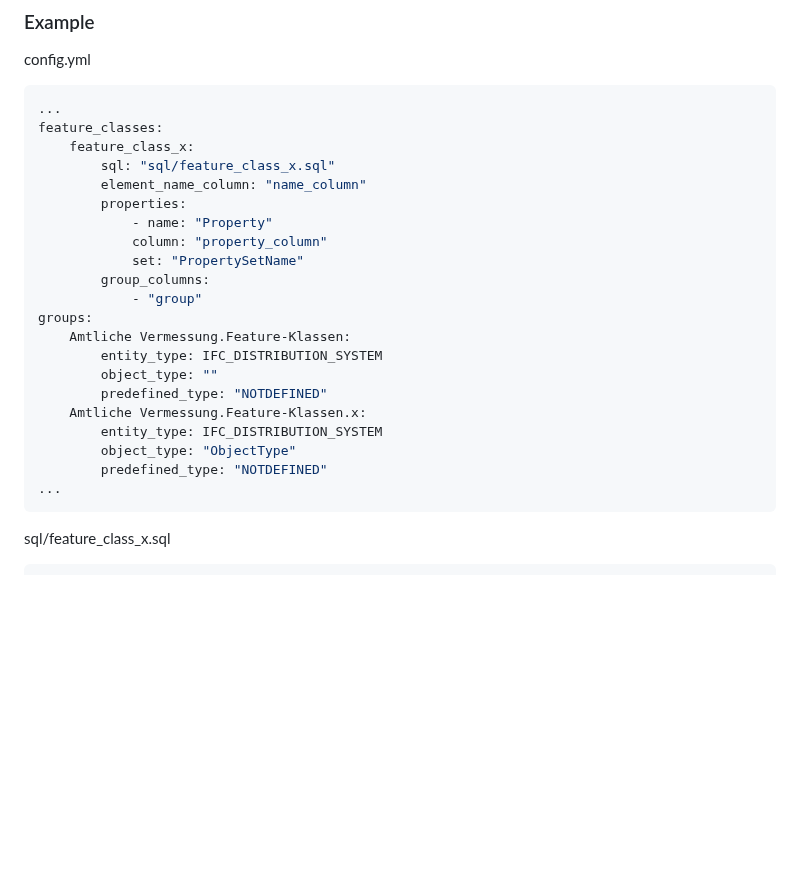
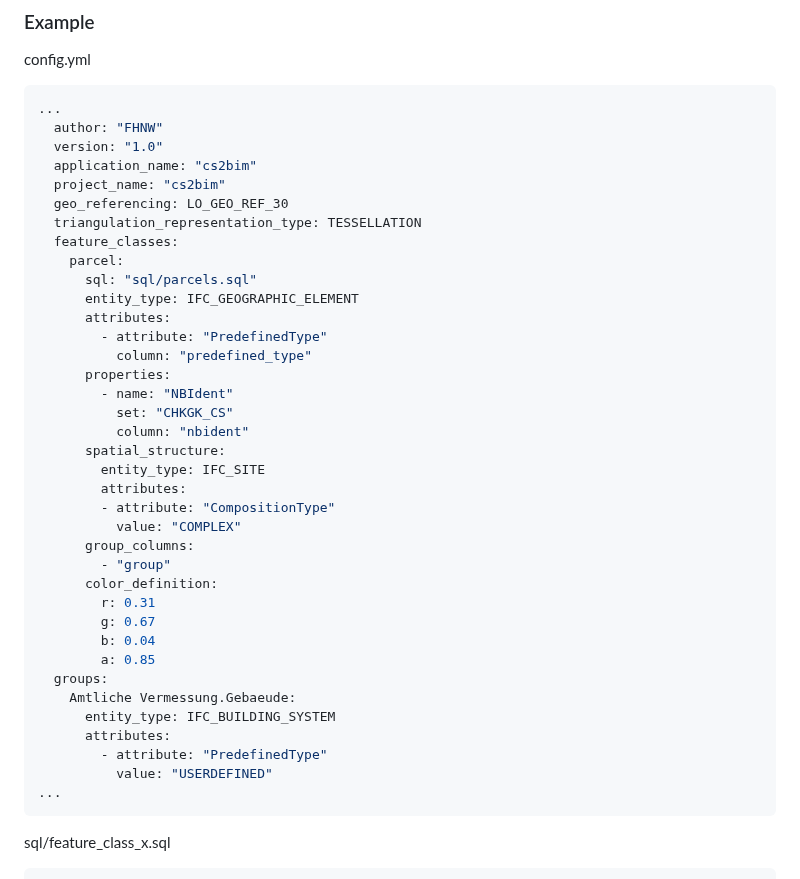
Before and after one commit to idibau/cs2bim, a Markdown page: README.md, the part around the change. GitHub-like rendering; blank space fills up the shorter version.

````diff
--- a/README.md
+++ b/README.md
@@ -190,25 +190,41 @@ By default all IfcGroups are generated using the IfcGroup entity type. Defining
 config.yml
 ```yaml
 ...
-feature_classes:
-    feature_class_x:
-        sql: "sql/feature_class_x.sql"
-        element_name_column: "name_column"
-        properties:
-            - name: "Property"
-            column: "property_column"
-            set: "PropertySetName"
-        group_columns:
-            - "group"
-groups:
-    Amtliche Vermessung.Feature-Klassen:
-        entity_type: IFC_DISTRIBUTION_SYSTEM
-        object_type: ""
-        predefined_type: "NOTDEFINED"
-    Amtliche Vermessung.Feature-Klassen.x:
-        entity_type: IFC_DISTRIBUTION_SYSTEM
-        object_type: "ObjectType"
-        predefined_type: "NOTDEFINED"
+  author: "FHNW"
+  version: "1.0"
+  application_name: "cs2bim"
+  project_name: "cs2bim"
+  geo_referencing: LO_GEO_REF_30
+  triangulation_representation_type: TESSELLATION
+  feature_classes:
+    parcel:
+      sql: "sql/parcels.sql"
+      entity_type: IFC_GEOGRAPHIC_ELEMENT
+      attributes:
+        - attribute: "PredefinedType"
+          column: "predefined_type"
+      properties:
+        - name: "NBIdent"
+          set: "CHKGK_CS"
+          column: "nbident"
+      spatial_structure:
+        entity_type: IFC_SITE
+        attributes:
+        - attribute: "CompositionType"
+          value: "COMPLEX"
+      group_columns:
+        - "group"
+      color_definition:
+        r: 0.31
+        g: 0.67
+        b: 0.04
+        a: 0.85
+  groups:
+    Amtliche Vermessung.Gebaeude:
+      entity_type: IFC_BUILDING_SYSTEM
+      attributes:
+        - attribute: "PredefinedType"
+          value: "USERDEFINED"
 ...
 ```
 sql/feature_class_x.sql
````
